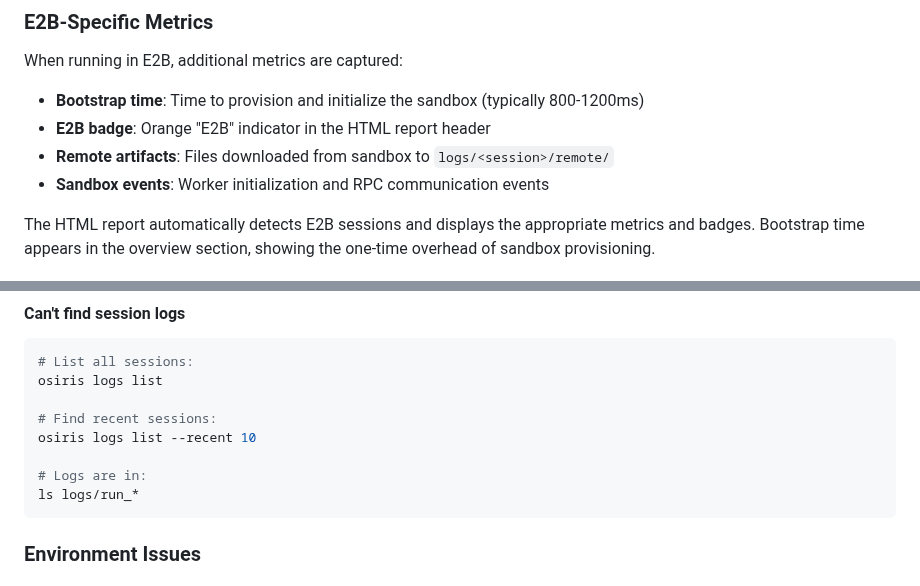
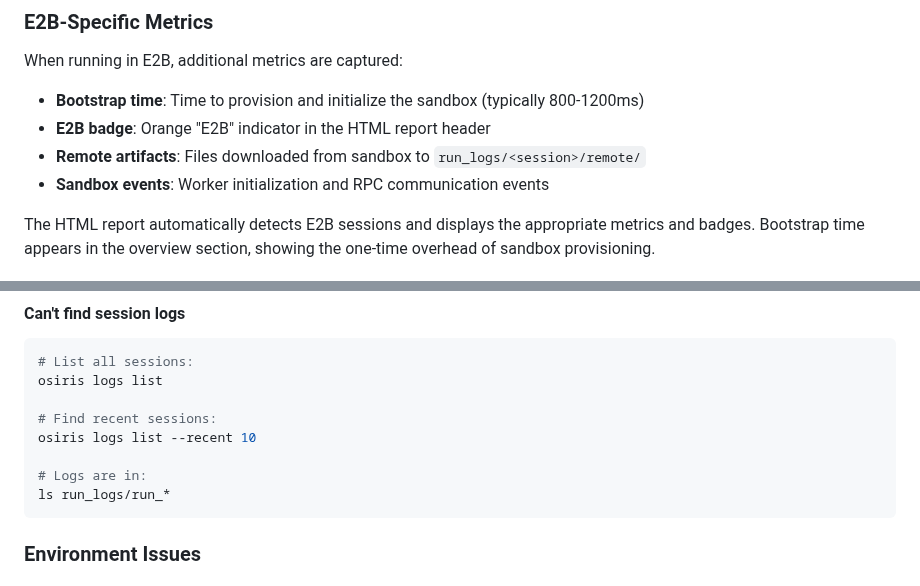
Before and after one commit to keboola/osiris, a Markdown page: docs/user-guide/user-guide.md, 2 parts joined by grey strips. GitHub-like rendering.

````diff
--- a/docs/user-guide/user-guide.md
+++ b/docs/user-guide/user-guide.md
@@ -190,7 +192,7 @@ When running in E2B, additional metrics are captured:
 
 - **Bootstrap time**: Time to provision and initialize the sandbox (typically 800-1200ms)
 - **E2B badge**: Orange "E2B" indicator in the HTML report header
-- **Remote artifacts**: Files downloaded from sandbox to `logs/<session>/remote/`
+- **Remote artifacts**: Files downloaded from sandbox to `run_logs/<session>/remote/`
 - **Sandbox events**: Worker initialization and RPC communication events
 
 The HTML report automatically detects E2B sessions and displays the appropriate metrics and badges. Bootstrap time appears in the overview section, showing the one-time overhead of sandbox provisioning.
@@ -484,7 +486,7 @@ osiris logs list
 osiris logs list --recent 10
 
 # Logs are in:
-ls logs/run_*
+ls run_logs/run_*
 ```
 
 ### Environment Issues
````
Also changed, not shown: other parts of docs/user-guide/user-guide.md (+13 -11 lines).
